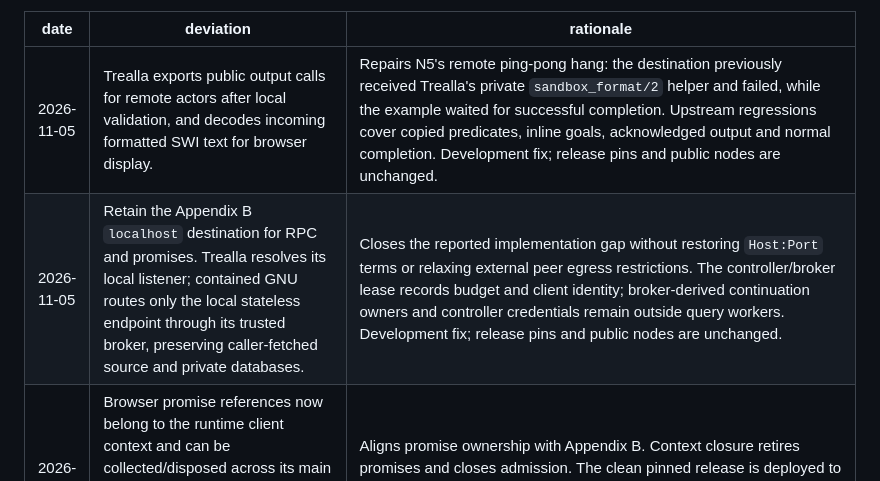
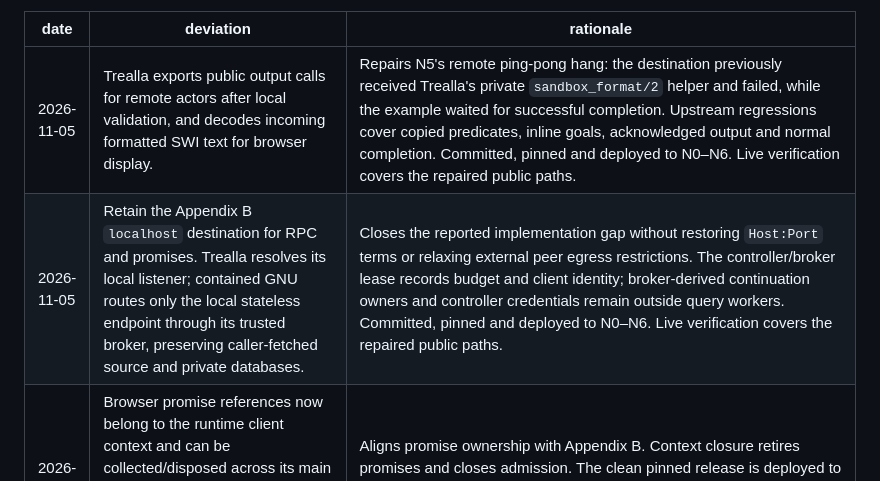
Before and after one commit to torbjornlager/trinity-demonstrator, a Markdown page: DEVIATIONS.md, the part around the change. Rendered like a GitHub page.

```diff
--- a/DEVIATIONS.md
+++ b/DEVIATIONS.md
@@ -20,8 +20,8 @@ diagnostic and node metadata additions preserve every pre-existing wire field.
 
 | date | deviation | rationale |
 |------|-----------|-----------|
-| 2026-11-05 | Trealla exports public output calls for remote actors after local validation, and decodes incoming formatted SWI text for browser display. | Repairs N5's remote ping-pong hang: the destination previously received Trealla's private `sandbox_format/2` helper and failed, while the example waited for successful completion. Upstream regressions cover copied predicates, inline goals, acknowledged output and normal completion. Development fix; release pins and public nodes are unchanged. |
-| 2026-11-05 | Retain the Appendix B `localhost` destination for RPC and promises. Trealla resolves its local listener; contained GNU routes only the local stateless endpoint through its trusted broker, preserving caller-fetched source and private databases. | Closes the reported implementation gap without restoring `Host:Port` terms or relaxing external peer egress restrictions. The controller/broker lease records budget and client identity; broker-derived continuation owners and controller credentials remain outside query workers. Development fix; release pins and public nodes are unchanged. |
+| 2026-11-05 | Trealla exports public output calls for remote actors after local validation, and decodes incoming formatted SWI text for browser display. | Repairs N5's remote ping-pong hang: the destination previously received Trealla's private `sandbox_format/2` helper and failed, while the example waited for successful completion. Upstream regressions cover copied predicates, inline goals, acknowledged output and normal completion. Committed, pinned and deployed to N0–N6. Live verification covers the repaired public paths. |
+| 2026-11-05 | Retain the Appendix B `localhost` destination for RPC and promises. Trealla resolves its local listener; contained GNU routes only the local stateless endpoint through its trusted broker, preserving caller-fetched source and private databases. | Closes the reported implementation gap without restoring `Host:Port` terms or relaxing external peer egress restrictions. The controller/broker lease records budget and client identity; broker-derived continuation owners and controller credentials remain outside query workers. Committed, pinned and deployed to N0–N6. Live verification covers the repaired public paths. |
 | 2026-11-05 | Browser promise references now belong to the runtime client context and can be collected/disposed across its main engine and Workers. Creator exit and shell replacement retain them; collector interruption releases only its claims. | Aligns promise ownership with Appendix B. Context closure retires promises and closes admission. The clean pinned release is deployed to N0–N6; real-browser checks exercise its served assets in both execution modes. |
 | 2026-11-04 | Runtime introspection enumerates five capabilities and uses `independent` or `cooperative` isolation values. Implementation identity is provided by diagnostics, not the language predicate. | Aligns the public API with Appendix B while retaining private browser dispatch for naming and statechart startup. |
 | 2026-11-04 | Adopt Appendix B URI atoms, strict Boolean options, ordered caller-side sources and initial statechart XML, common supervisor replies, independent numeric execution/HTTP deadlines, and the closed HTTP field schema. Headers use case-insensitive first-field precedence across aliases and UTF-8 values; source fetching never inherits them. | Author-directed common contracts replace runtime-specific acceptance and result differences. The contained GNU worker and broker are promoted together; pinned destinations, reserved identities and operator credentials retain their protection. |
```
Also changed, not shown: Deployment/README.md (+3 -2 lines).
